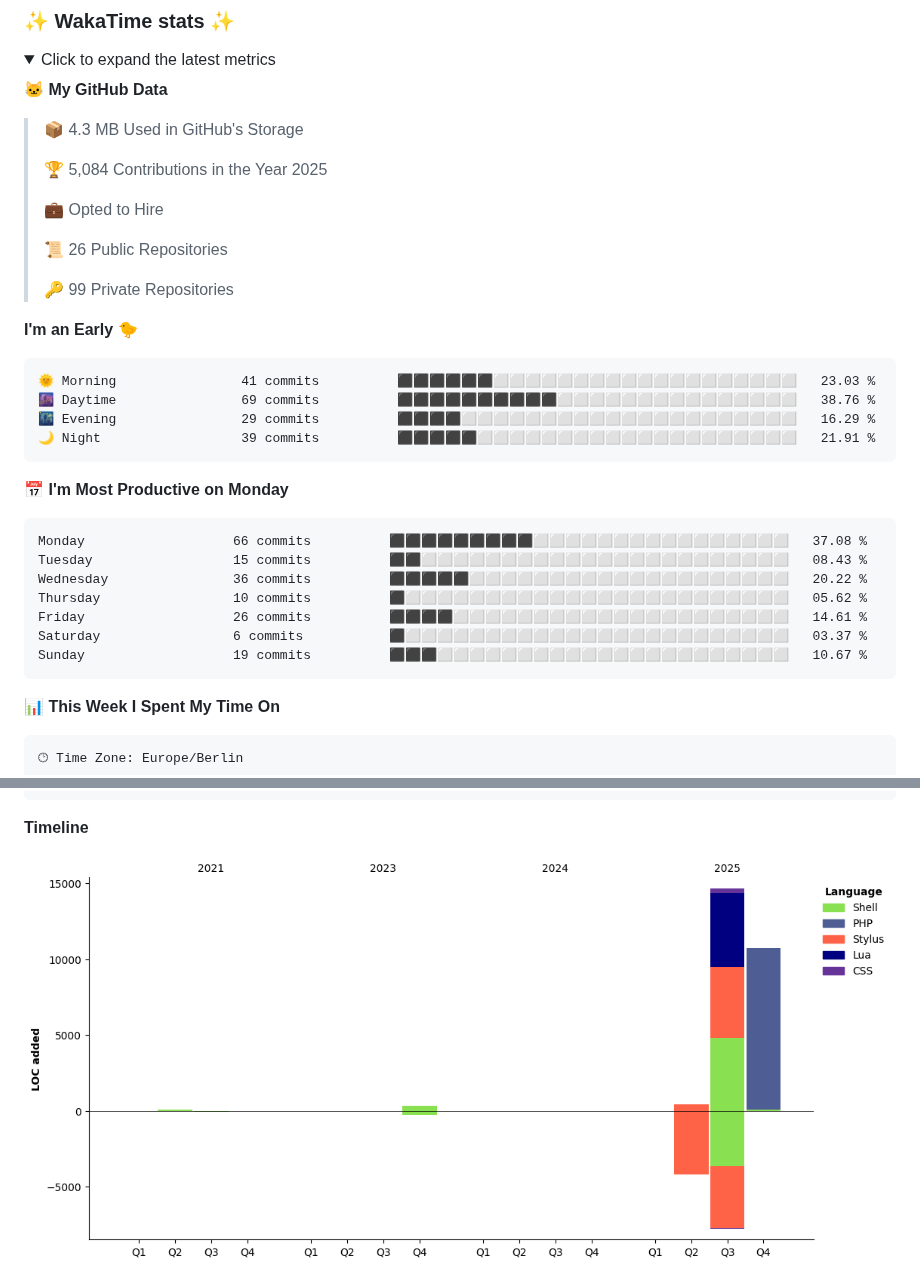
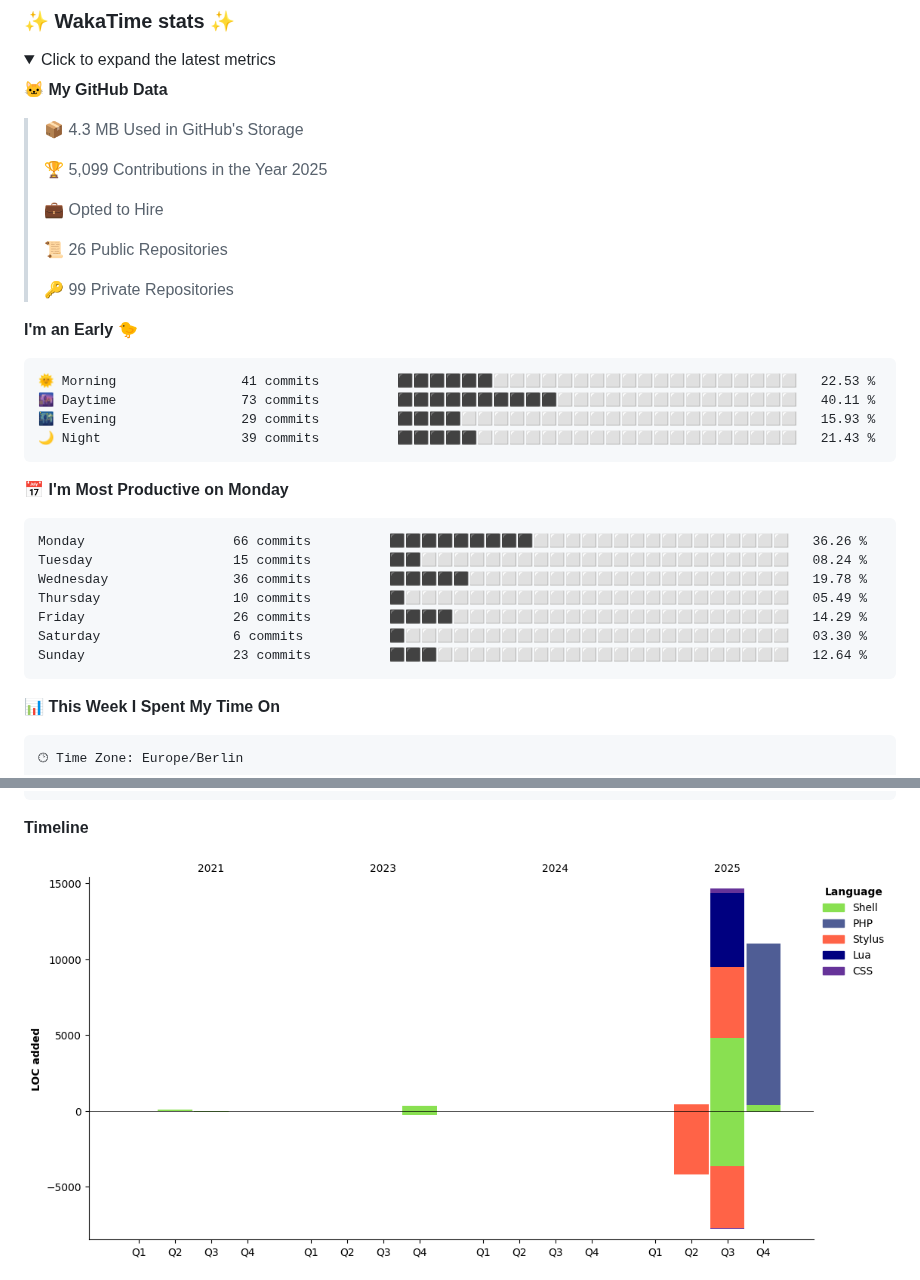
Before and after one commit to aaronedev/aaronedev, a Markdown page: README.md, 2 parts joined by grey strips. Drawn GitHub-style; pictures changed too: assets/bar_graph.png; folded sections open.

Commit message:
Updated with Dev Metrics

````diff
--- a/README.md
+++ b/README.md
@@ -112,7 +112,7 @@ All notes in Neovim via [obsidian.nvim](https://github.com/obsidian-nvim/obsidia
 
 > 📦 4.3 MB Used in GitHub's Storage
  >
-> 🏆 5,084 Contributions in the Year 2025
+> 🏆 5,099 Contributions in the Year 2025
  >
 > 💼 Opted to Hire
  >
@@ -123,21 +123,21 @@ All notes in Neovim via [obsidian.nvim](https://github.com/obsidian-nvim/obsidia
 **I'm an Early 🐤**
 
 ```text
-🌞 Morning                41 commits          ⬛⬛⬛⬛⬛⬛⬜⬜⬜⬜⬜⬜⬜⬜⬜⬜⬜⬜⬜⬜⬜⬜⬜⬜⬜   23.03 %
-🌆 Daytime                69 commits          ⬛⬛⬛⬛⬛⬛⬛⬛⬛⬛⬜⬜⬜⬜⬜⬜⬜⬜⬜⬜⬜⬜⬜⬜⬜   38.76 %
-🌃 Evening                29 commits          ⬛⬛⬛⬛⬜⬜⬜⬜⬜⬜⬜⬜⬜⬜⬜⬜⬜⬜⬜⬜⬜⬜⬜⬜⬜   16.29 %
-🌙 Night                  39 commits          ⬛⬛⬛⬛⬛⬜⬜⬜⬜⬜⬜⬜⬜⬜⬜⬜⬜⬜⬜⬜⬜⬜⬜⬜⬜   21.91 %
+🌞 Morning                41 commits          ⬛⬛⬛⬛⬛⬛⬜⬜⬜⬜⬜⬜⬜⬜⬜⬜⬜⬜⬜⬜⬜⬜⬜⬜⬜   22.53 %
+🌆 Daytime                73 commits          ⬛⬛⬛⬛⬛⬛⬛⬛⬛⬛⬜⬜⬜⬜⬜⬜⬜⬜⬜⬜⬜⬜⬜⬜⬜   40.11 %
+🌃 Evening                29 commits          ⬛⬛⬛⬛⬜⬜⬜⬜⬜⬜⬜⬜⬜⬜⬜⬜⬜⬜⬜⬜⬜⬜⬜⬜⬜   15.93 %
+🌙 Night                  39 commits          ⬛⬛⬛⬛⬛⬜⬜⬜⬜⬜⬜⬜⬜⬜⬜⬜⬜⬜⬜⬜⬜⬜⬜⬜⬜   21.43 %
 ```
 📅 **I'm Most Productive on Monday**
 
 ```text
-Monday                   66 commits          ⬛⬛⬛⬛⬛⬛⬛⬛⬛⬜⬜⬜⬜⬜⬜⬜⬜⬜⬜⬜⬜⬜⬜⬜⬜   37.08 %
-Tuesday                  15 commits          ⬛⬛⬜⬜⬜⬜⬜⬜⬜⬜⬜⬜⬜⬜⬜⬜⬜⬜⬜⬜⬜⬜⬜⬜⬜   08.43 %
-Wednesday                36 commits          ⬛⬛⬛⬛⬛⬜⬜⬜⬜⬜⬜⬜⬜⬜⬜⬜⬜⬜⬜⬜⬜⬜⬜⬜⬜   20.22 %
-Thursday                 10 commits          ⬛⬜⬜⬜⬜⬜⬜⬜⬜⬜⬜⬜⬜⬜⬜⬜⬜⬜⬜⬜⬜⬜⬜⬜⬜   05.62 %
-Friday                   26 commits          ⬛⬛⬛⬛⬜⬜⬜⬜⬜⬜⬜⬜⬜⬜⬜⬜⬜⬜⬜⬜⬜⬜⬜⬜⬜   14.61 %
-Saturday                 6 commits           ⬛⬜⬜⬜⬜⬜⬜⬜⬜⬜⬜⬜⬜⬜⬜⬜⬜⬜⬜⬜⬜⬜⬜⬜⬜   03.37 %
-Sunday                   19 commits          ⬛⬛⬛⬜⬜⬜⬜⬜⬜⬜⬜⬜⬜⬜⬜⬜⬜⬜⬜⬜⬜⬜⬜⬜⬜   10.67 %
+Monday                   66 commits          ⬛⬛⬛⬛⬛⬛⬛⬛⬛⬜⬜⬜⬜⬜⬜⬜⬜⬜⬜⬜⬜⬜⬜⬜⬜   36.26 %
+Tuesday                  15 commits          ⬛⬛⬜⬜⬜⬜⬜⬜⬜⬜⬜⬜⬜⬜⬜⬜⬜⬜⬜⬜⬜⬜⬜⬜⬜   08.24 %
+Wednesday                36 commits          ⬛⬛⬛⬛⬛⬜⬜⬜⬜⬜⬜⬜⬜⬜⬜⬜⬜⬜⬜⬜⬜⬜⬜⬜⬜   19.78 %
+Thursday                 10 commits          ⬛⬜⬜⬜⬜⬜⬜⬜⬜⬜⬜⬜⬜⬜⬜⬜⬜⬜⬜⬜⬜⬜⬜⬜⬜   05.49 %
+Friday                   26 commits          ⬛⬛⬛⬛⬜⬜⬜⬜⬜⬜⬜⬜⬜⬜⬜⬜⬜⬜⬜⬜⬜⬜⬜⬜⬜   14.29 %
+Saturday                 6 commits           ⬛⬜⬜⬜⬜⬜⬜⬜⬜⬜⬜⬜⬜⬜⬜⬜⬜⬜⬜⬜⬜⬜⬜⬜⬜   03.30 %
+Sunday                   23 commits          ⬛⬛⬛⬜⬜⬜⬜⬜⬜⬜⬜⬜⬜⬜⬜⬜⬜⬜⬜⬜⬜⬜⬜⬜⬜   12.64 %
 ```
 
 
````
Also changed, not shown: other parts of README.md (+1 -1 lines).
